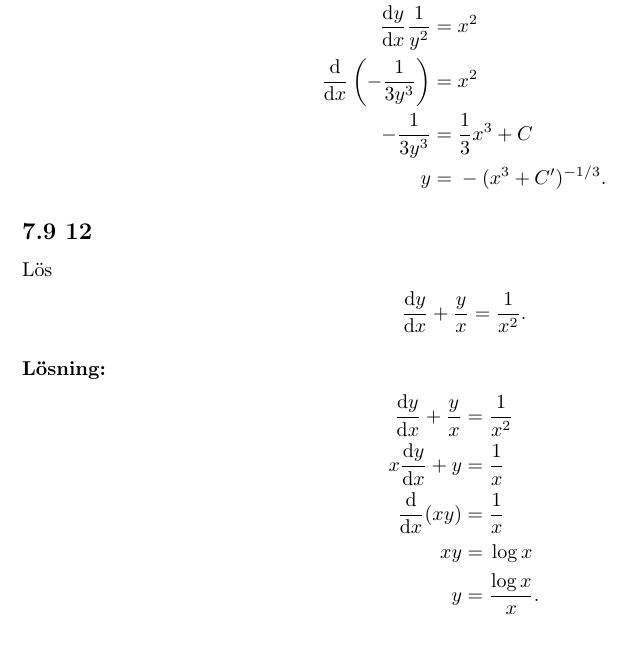
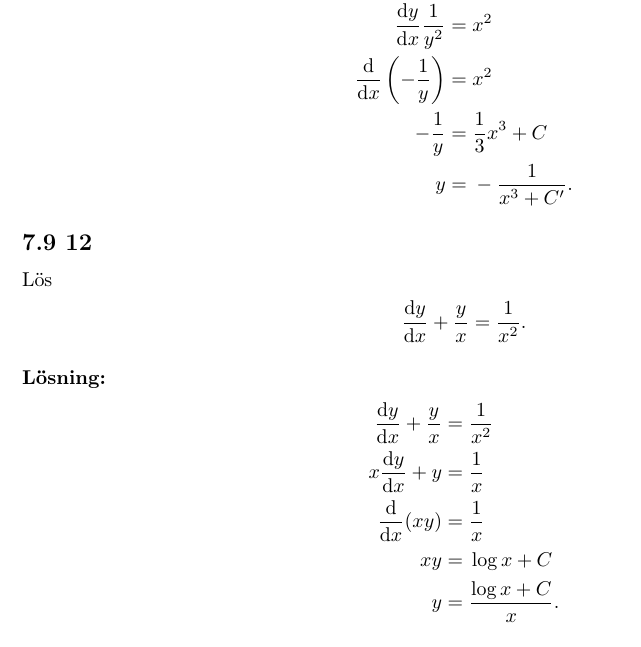
Before and after one commit to SimonKvantdator/TMV137-MVE630, a LaTeX document (main.tex, which reads v3.tex): part of page 10 of 11, cut so that both start at the same text. Compiled offline with pdfLaTeX.

Commit message:
fixade några felräkningar som jag såg på övningen

```diff
--- a/v3.tex
+++ b/v3.tex
@@ -74,9 +74,9 @@ Lös den separabla differentialekvationen
 \begin{align*}
 	\derivative{y}{x} ={}& x^2 y^2\\
 	\derivative{y}{x} \frac{1}{y^2} ={}& x^2\\
-	\derivative{}{x} \left( -\frac{1}{3 y^3} \right) ={}& x^2\\
-	-\frac{1}{3 y^3} ={}& \frac{1}{3} x^3 + C\\
-	y ={}& -(x^3 + C')^{-1/3}.
+	\derivative{}{x} \left( -\frac{1}{y} \right) ={}& x^2\\
+	-\frac{1}{y} ={}& \frac{1}{3} x^3 + C\\
+	y ={}& -\frac{1}{x^3 + C'}.
 \end{align*}
 
 
@@ -94,8 +94,8 @@ Lös
 	\derivative{y}{x} + \frac{y}{x} ={}& \frac{1}{x^2}\\
 	x \derivative{y}{x} + y ={}& \frac{1}{x}\\
 	\derivative{}{x}{(x y)} ={}& \frac{1}{x}\\
-	x y ={}& \log{x}\\
-	y ={}& \frac{\log{x}}{x}.
+	x y ={}& \log{x} + C\\
+	y ={}& \frac{\log{x} + C}{x}.
 \end{align*}
 
 
```
Also changed, not shown: main.pdf.
